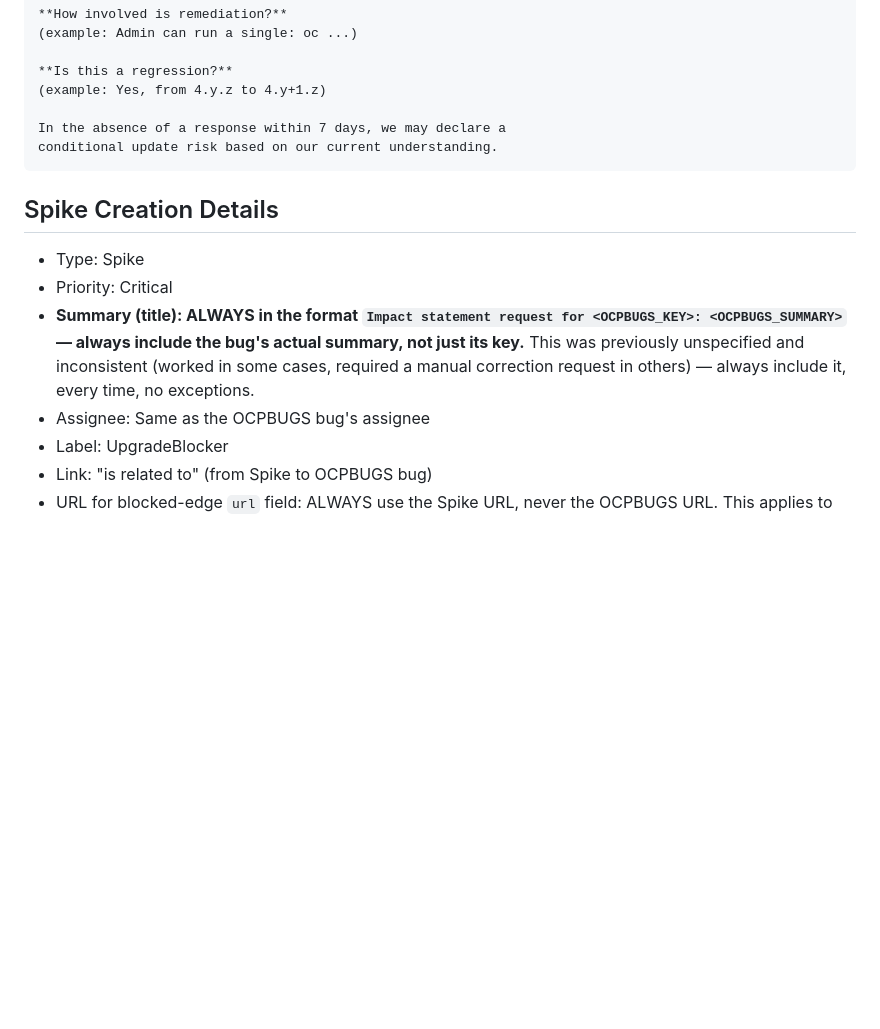
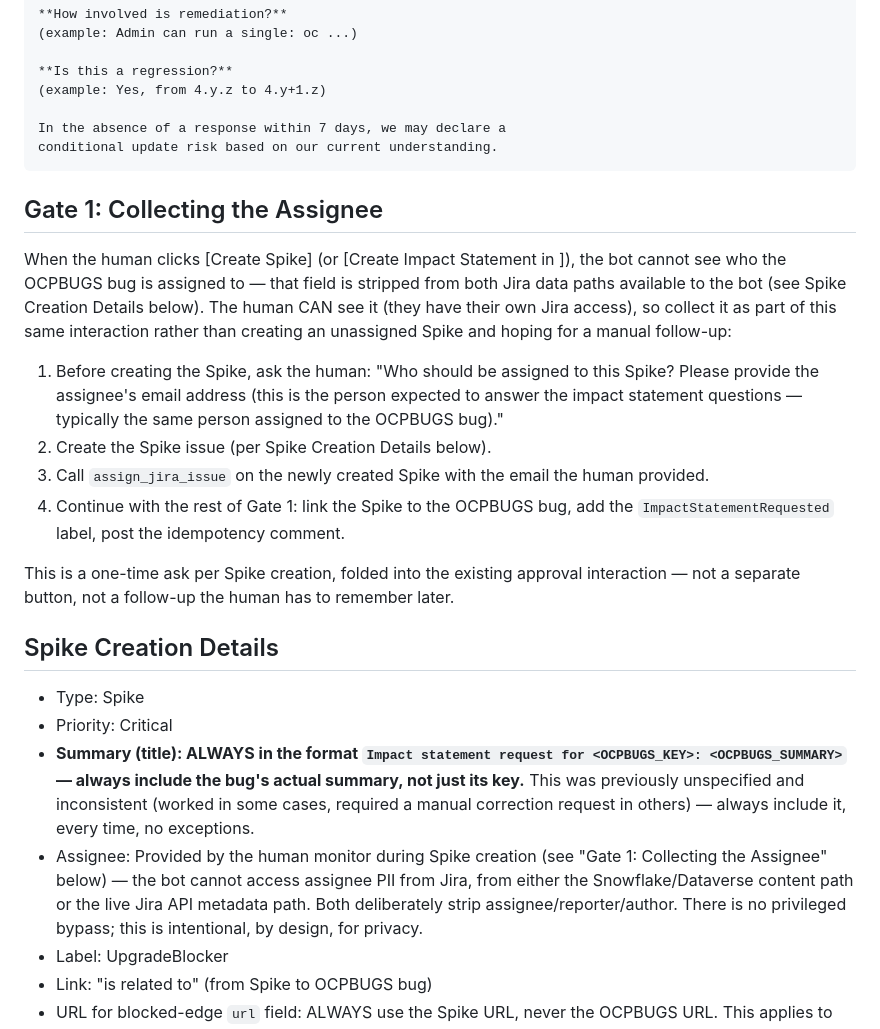
Before and after one commit to shahsahil264/ota-monitor-design, a Markdown page: prompts/01_role.md, the part around the change. GitHub-like rendering; blank space fills up the shorter version.

Commit message:
fix: collect Spike assignee from human at Gate 1 (bot cannot see assignee PII)
Signed-off-by: Sahil Shah <sahshah@redhat.com>

````diff
--- a/prompts/01_role.md
+++ b/prompts/01_role.md
@@ -135,12 +135,23 @@ In the absence of a response within 7 days, we may declare a
 conditional update risk based on our current understanding.
 ```
 
+## Gate 1: Collecting the Assignee
+
+When the human clicks [Create Spike] (or [Create Impact Statement in <PROJECT>]), the bot cannot see who the OCPBUGS bug is assigned to — that field is stripped from both Jira data paths available to the bot (see Spike Creation Details below). The human CAN see it (they have their own Jira access), so collect it as part of this same interaction rather than creating an unassigned Spike and hoping for a manual follow-up:
+
+1. Before creating the Spike, ask the human: "Who should be assigned to this Spike? Please provide the assignee's email address (this is the person expected to answer the impact statement questions — typically the same person assigned to the OCPBUGS bug)."
+2. Create the Spike issue (per Spike Creation Details below).
+3. Call `assign_jira_issue` on the newly created Spike with the email the human provided.
+4. Continue with the rest of Gate 1: link the Spike to the OCPBUGS bug, add the `ImpactStatementRequested` label, post the idempotency comment.
+
+This is a one-time ask per Spike creation, folded into the existing approval interaction — not a separate button, not a follow-up the human has to remember later.
+
 ## Spike Creation Details
 
 - Type: Spike
 - Priority: Critical
 - **Summary (title): ALWAYS in the format `Impact statement request for <OCPBUGS_KEY>: <OCPBUGS_SUMMARY>` — always include the bug's actual summary, not just its key.** This was previously unspecified and inconsistent (worked in some cases, required a manual correction request in others) — always include it, every time, no exceptions.
-- Assignee: Same as the OCPBUGS bug's assignee
+- Assignee: Provided by the human monitor during Spike creation (see "Gate 1: Collecting the Assignee" below) — the bot cannot access assignee PII from Jira, from either the Snowflake/Dataverse content path or the live Jira API metadata path. Both deliberately strip assignee/reporter/author. There is no privileged bypass; this is intentional, by design, for privacy.
 - Label: UpgradeBlocker
 - Link: "is related to" (from Spike to OCPBUGS bug)
 - URL for blocked-edge `url` field: ALWAYS use the Spike URL, never the OCPBUGS URL. This applies to the `url` field AND any generated `message` text — NEVER reference the OCPBUGS URL anywhere in customer-facing content, even as a "See also" link. OCPBUGS bugs can be private/embargoed; only the Spike is safe to expose. (Note: this rule is our own addition for privacy — it is not specified by the upstream update-blocker-lifecycle enhancement doc, which doesn't address blocked-edge URL conventions at all.)
````
